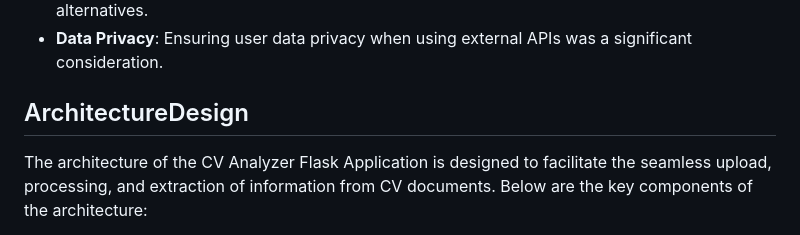
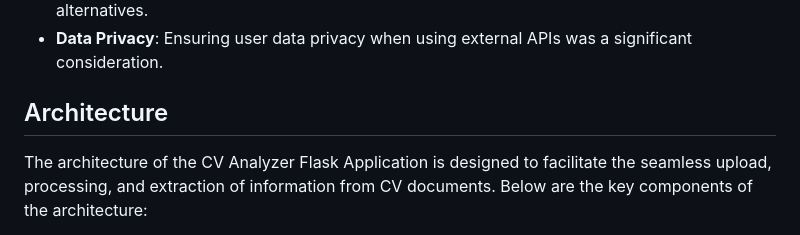
Before and after one commit to motaz-atallah/Document-Proccessing, a Markdown page: README.md, the part around one of its changes. GitHub-like rendering.

```diff
--- a/README.md
+++ b/README.md
@@ -92,7 +92,7 @@ This provides an efficient, offline alternative to cloud-based AI services, ensu
 - **Data Privacy**: Ensuring user data privacy when using external APIs was a significant consideration.
 
 
-## ArchitectureDesign
+## Architecture
 The architecture of the CV Analyzer Flask Application is designed to facilitate the seamless upload, processing, and extraction of information from CV documents. Below are the key components of the architecture:
 
 - **Client Layer**: Web Interface: The client layer consists of a responsive web interface built using HTML, CSS, and Bootstrap. This layer provides users with the ability to upload their CVs, select the extraction method, and view the results in a user-friendly format.
```
Also changed, not shown: other parts of README.md (+6 -1 lines).
